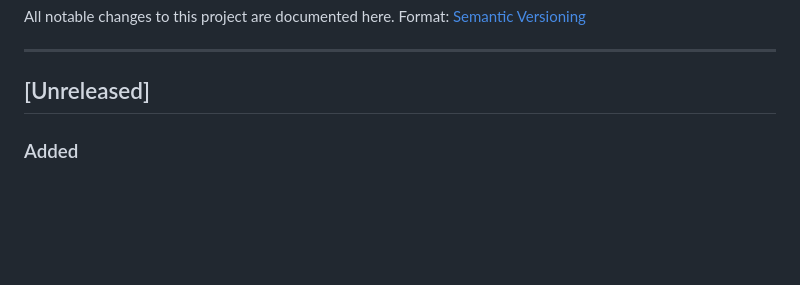
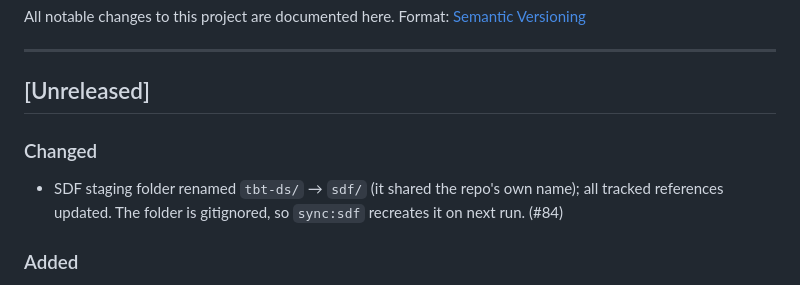
Before and after one commit to Teibto/TEIBTO-Web-UI-Component, a Markdown page: CHANGELOG.md, the part around the change. Rendered like a GitHub page; blank space fills up the shorter version.

Commit message:
docs(changelog): record SDF folder rename to sdf/ (#84)
Co-Authored-By: Claude Opus 4.8 (1M context) <noreply@anthropic.com>

```diff
--- a/CHANGELOG.md
+++ b/CHANGELOG.md
@@ -6,6 +6,12 @@ Format: [Semantic Versioning](https://semver.org)
 ---
 
 ## [Unreleased]
+
+### Changed
+
+- SDF staging folder renamed `tbt-ds/` → `sdf/` (it shared the repo's own name);
+  all tracked references updated. The folder is gitignored, so `sync:sdf`
+  recreates it on next run. (#84)
 
 ### Added
 
```
